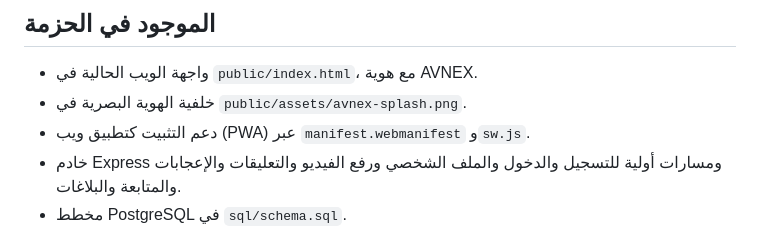
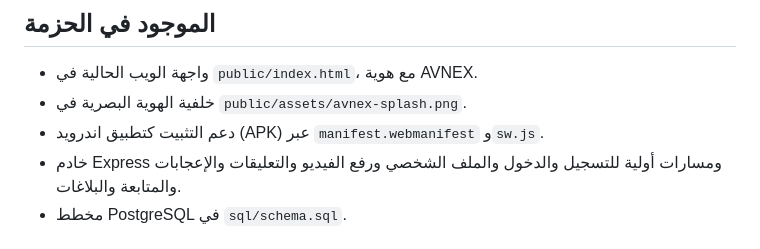
Before and after one commit to habw12894-spec/alostora-yemeni., a Markdown page: README.md, the part around the change. GitHub-like rendering.

```diff
--- a/README.md
+++ b/README.md
@@ -5,7 +5,7 @@
 ## الموجود في الحزمة
 - واجهة الويب الحالية في `public/index.html`، مع هوية AVNEX.
 - خلفية الهوية البصرية في `public/assets/avnex-splash.png`.
-- دعم التثبيت كتطبيق ويب (PWA) عبر `manifest.webmanifest` و`sw.js`.
+- دعم التثبيت كتطبيق اندرويد (APK) عبر `manifest.webmanifest` و`sw.js`.
 - خادم Express ومسارات أولية للتسجيل والدخول والملف الشخصي ورفع الفيديو والتعليقات والإعجابات والمتابعة والبلاغات.
 - مخطط PostgreSQL في `sql/schema.sql`.
 
```
